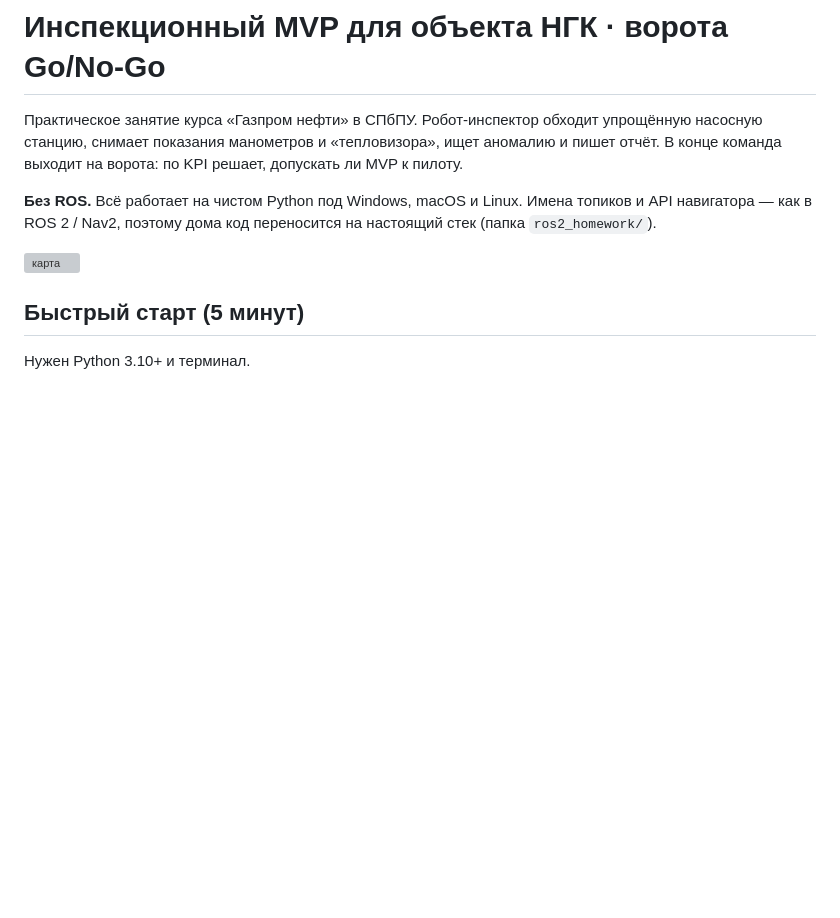
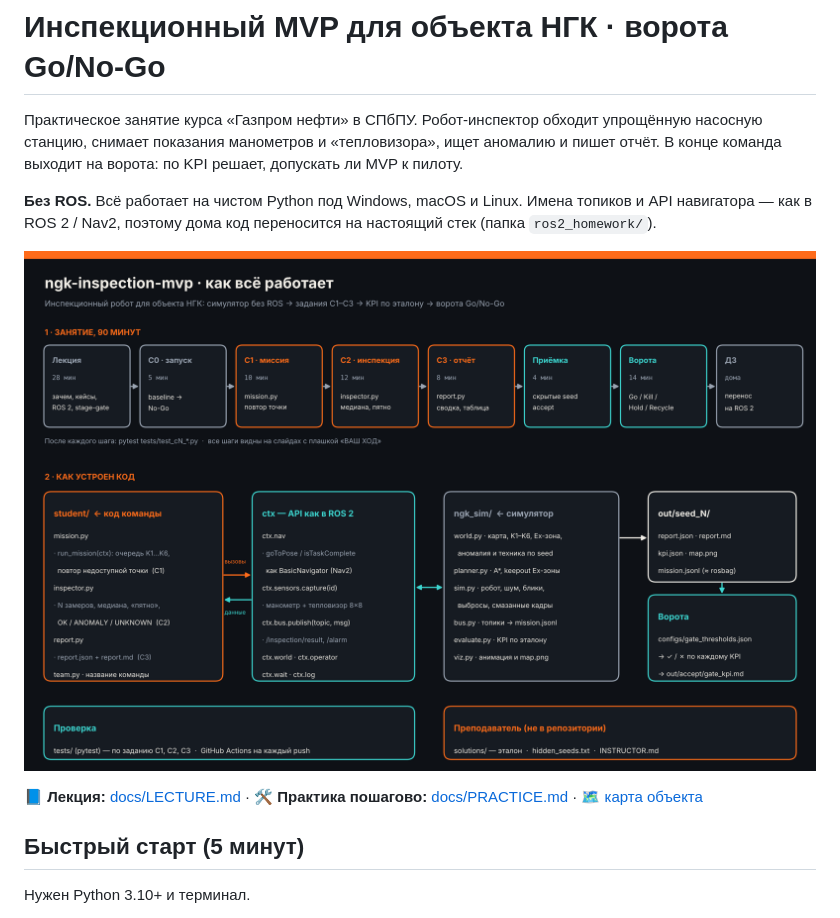
Before and after one commit to ulyan17/ngk-inspection-mvp, a Markdown page: README.md, the part around the change. Rendered like a GitHub page; pictures changed too: docs/how-it-works.png (added); blank space fills up the shorter version; grey boxes are pictures that could not be loaded.

Commit message:
Лекция, пошаговая практика и схема «как всё работает»
Co-Authored-By: Claude Opus 5.5 <noreply@anthropic.com>
Claude-Session: https://claude.ai/code/session_01CFcS7RhaqTaCqnkd1gskTU

```diff
--- a/README.md
+++ b/README.md
@@ -4,7 +4,9 @@
 
 **Без ROS.** Всё работает на чистом Python под Windows, macOS и Linux. Имена топиков и API навигатора — как в ROS 2 / Nav2, поэтому дома код переносится на настоящий стек (папка `ros2_homework/`).
 
-![карта](docs/world.png)
+![Как всё работает](docs/how-it-works.png)
+
+📘 **Лекция:** [docs/LECTURE.md](docs/LECTURE.md) · 🛠 **Практика пошагово:** [docs/PRACTICE.md](docs/PRACTICE.md) · 🗺 [карта объекта](docs/world.png)
 
 ## Быстрый старт (5 минут)
 
```
Also changed, not shown: docs/LECTURE.md (added, +150 -0 lines), docs/PRACTICE.md (added, +189 -0 lines), 1 other file.
